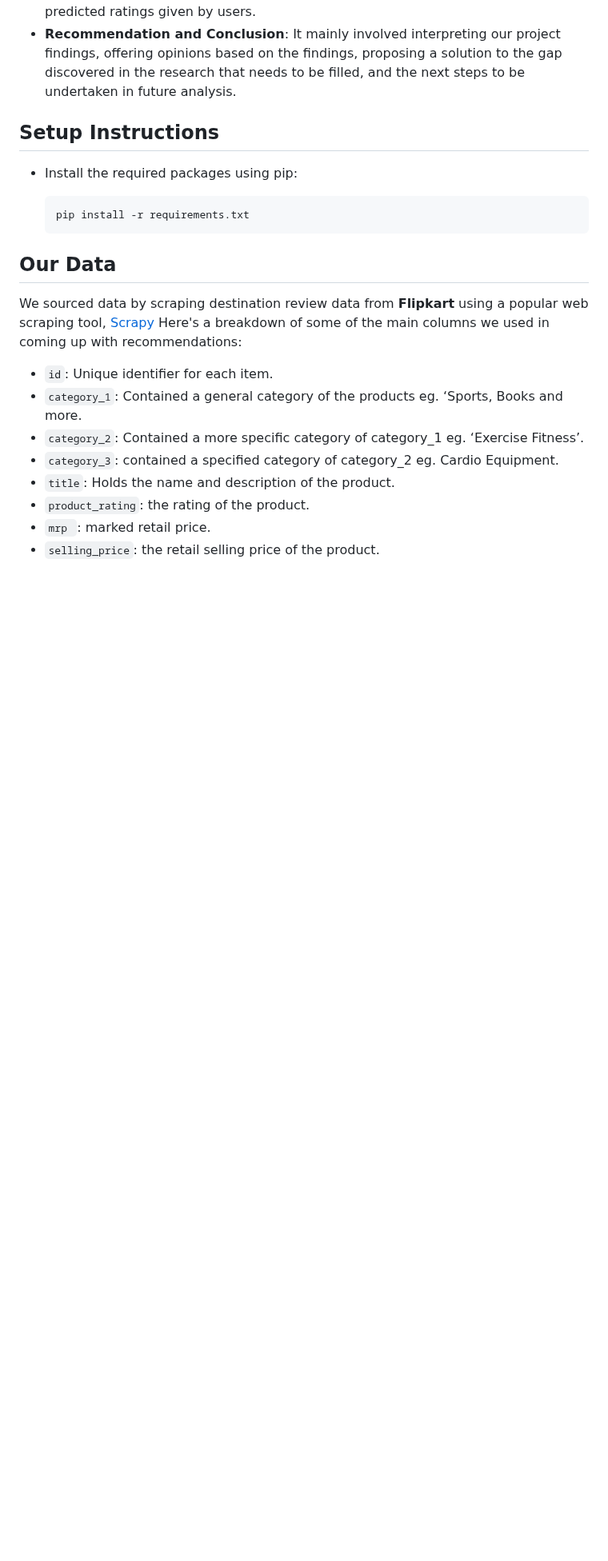
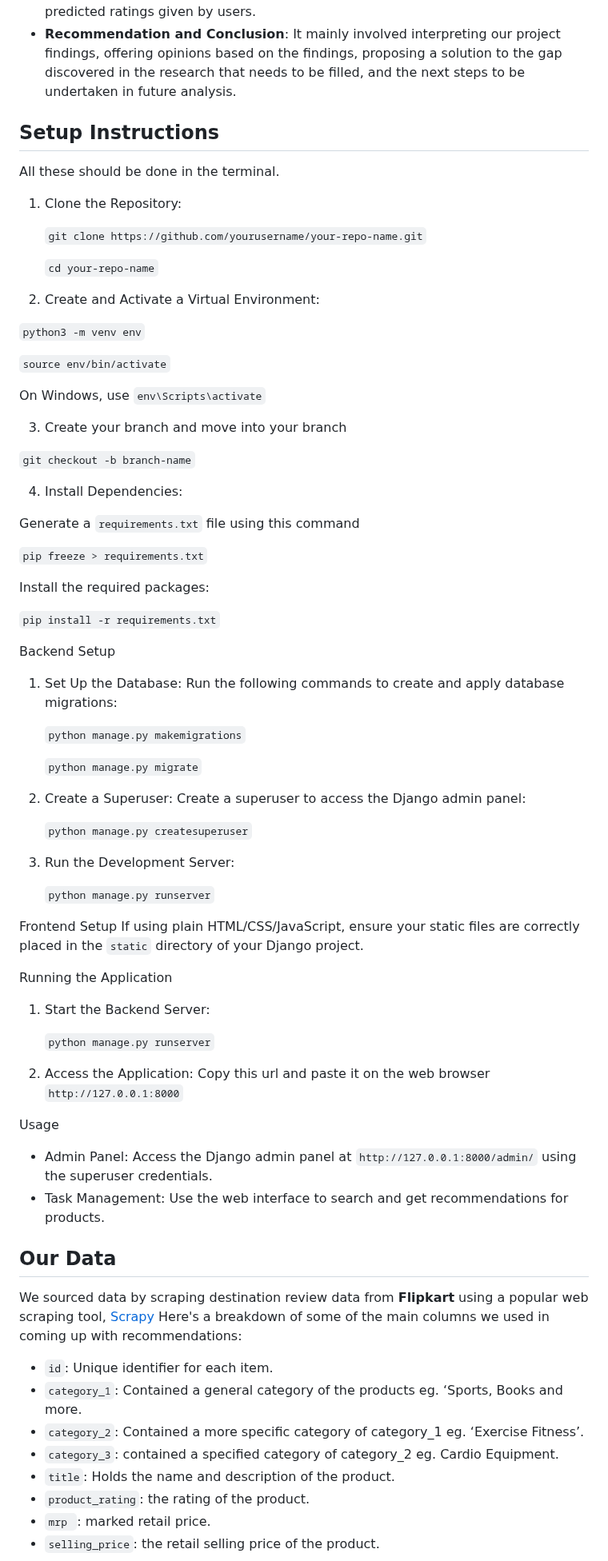
Before and after one commit to franchiseBoyz/Ecommerce-Recommender-System, a Markdown page: README.md, the part around one of its changes. Shown at 80% size. GitHub-like rendering; blank space fills up the shorter version.

Commit message:
final edit readme file

````diff
--- a/README.md
+++ b/README.md
@@ -46,11 +46,70 @@ This project followed the CRISP-DM process. The CRISP-DM process is a data minin
 
 ## Setup Instructions
 
-* Install the required packages using pip:
+All these should be done in the terminal.
 
-    ```
-    pip install -r requirements.txt
-    ```
+1. Clone the Repository:
+
+    `git clone https://github.com/yourusername/your-repo-name.git`
+
+     `cd your-repo-name`
+
+2. Create and Activate a Virtual Environment:
+
+ `python3 -m venv env`
+
+ `source env/bin/activate`
+
+ On Windows, use `env\Scripts\activate`
+
+3. Create your branch and move into your branch
+
+  `git checkout -b branch-name`
+
+4. Install Dependencies:
+
+Generate a `requirements.txt` file using this command
+
+   `pip freeze > requirements.txt`
+
+   Install the required packages:
+
+   `pip install -r requirements.txt`
+
+
+Backend Setup
+1. Set Up the Database:
+    Run the following commands to create and apply database migrations:
+
+    `python manage.py makemigrations`
+
+    `python manage.py migrate`
+
+2. Create a Superuser:
+    Create a superuser to access the Django admin panel:
+
+    `python manage.py createsuperuser`
+
+3. Run the Development Server:
+
+    `python manage.py runserver`
+
+Frontend Setup
+If using plain HTML/CSS/JavaScript, ensure your static files are correctly placed in the `static` directory of your Django project.
+
+Running the Application
+1. Start the Backend Server:
+
+    `python manage.py runserver`
+
+2. Access the Application:
+    Copy this url and paste it on the web browser `http://127.0.0.1:8000`
+
+Usage
+- Admin Panel: Access the Django admin panel at `http://127.0.0.1:8000/admin/` using the superuser credentials.
+- Task Management: Use the web interface to search and get recommendations for products.
+
+
 
 
 ## Our Data
````
Also changed, not shown: other parts of README.md (+1 -1 lines).
